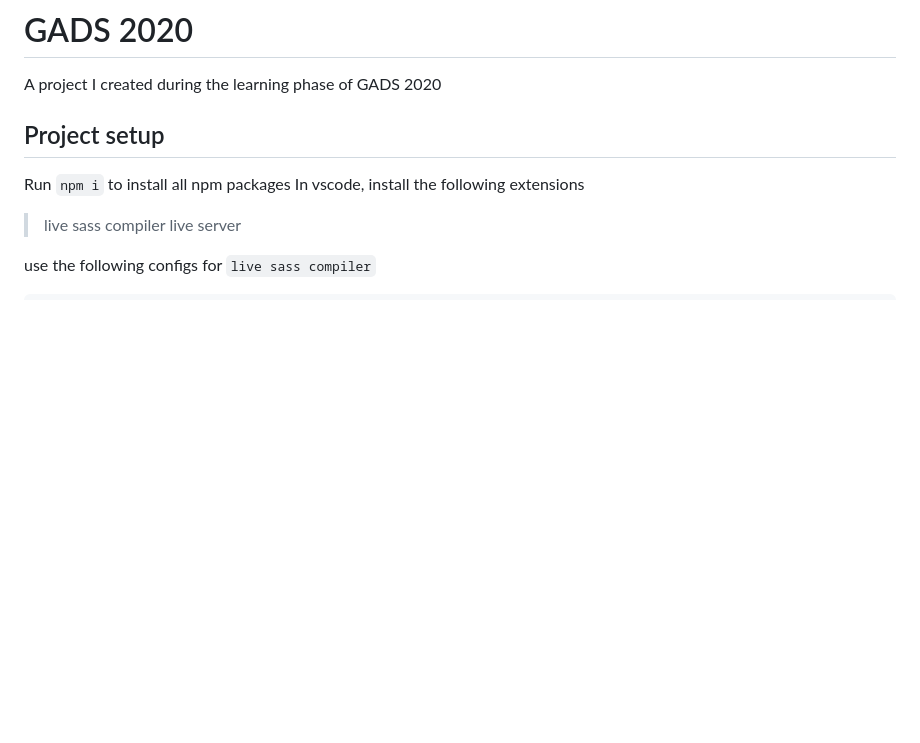
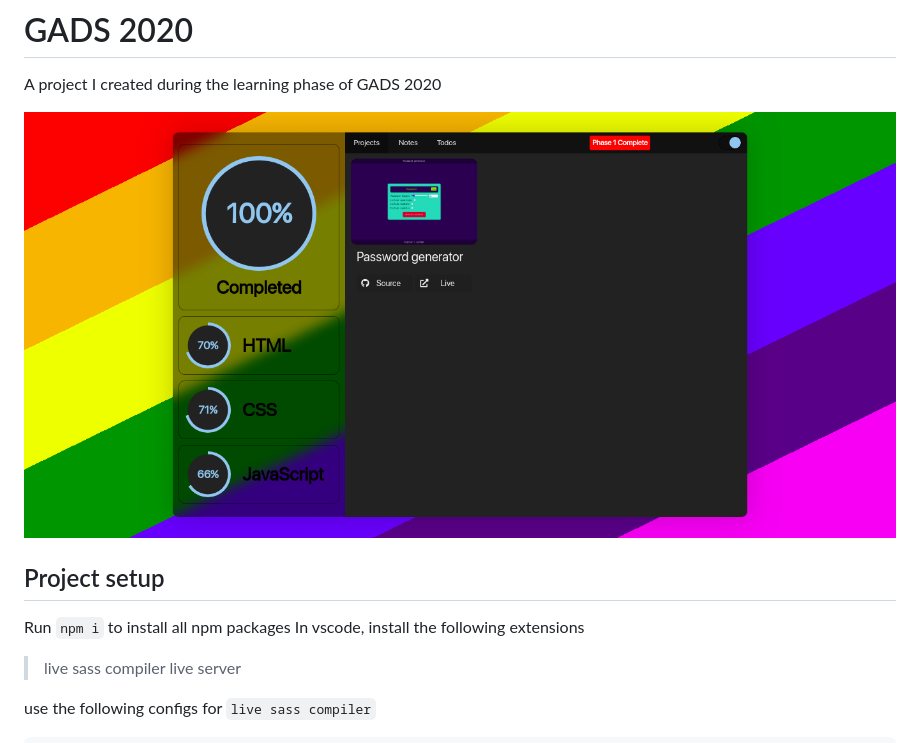
Before and after one commit to ekaranjaa/gads, a Markdown page: README.md, the part around the change. Rendered like a GitHub page; pictures changed too: images/screenshot.png (added); blank space fills up the shorter version.

Commit message:
Update images

```diff
--- a/README.md
+++ b/README.md
@@ -1,6 +1,8 @@
 # GADS 2020
 
 A project I created during the learning phase of GADS 2020
+
+![Screenshot](images/screenshot.png)
 
 ## Project setup
 
```
Also changed, not shown: images/passgen.png, images/passgenn.png (deleted), 1 other file.
